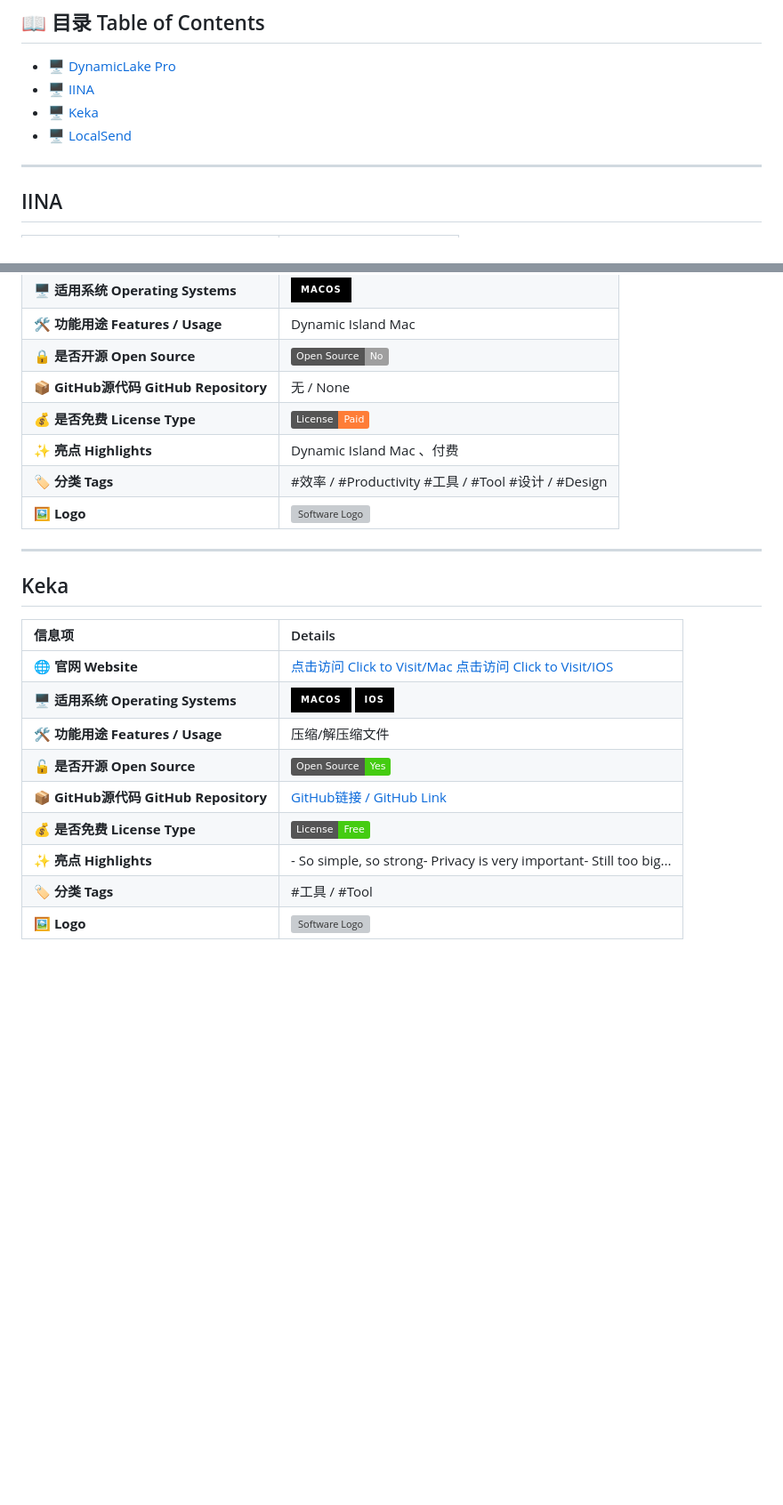
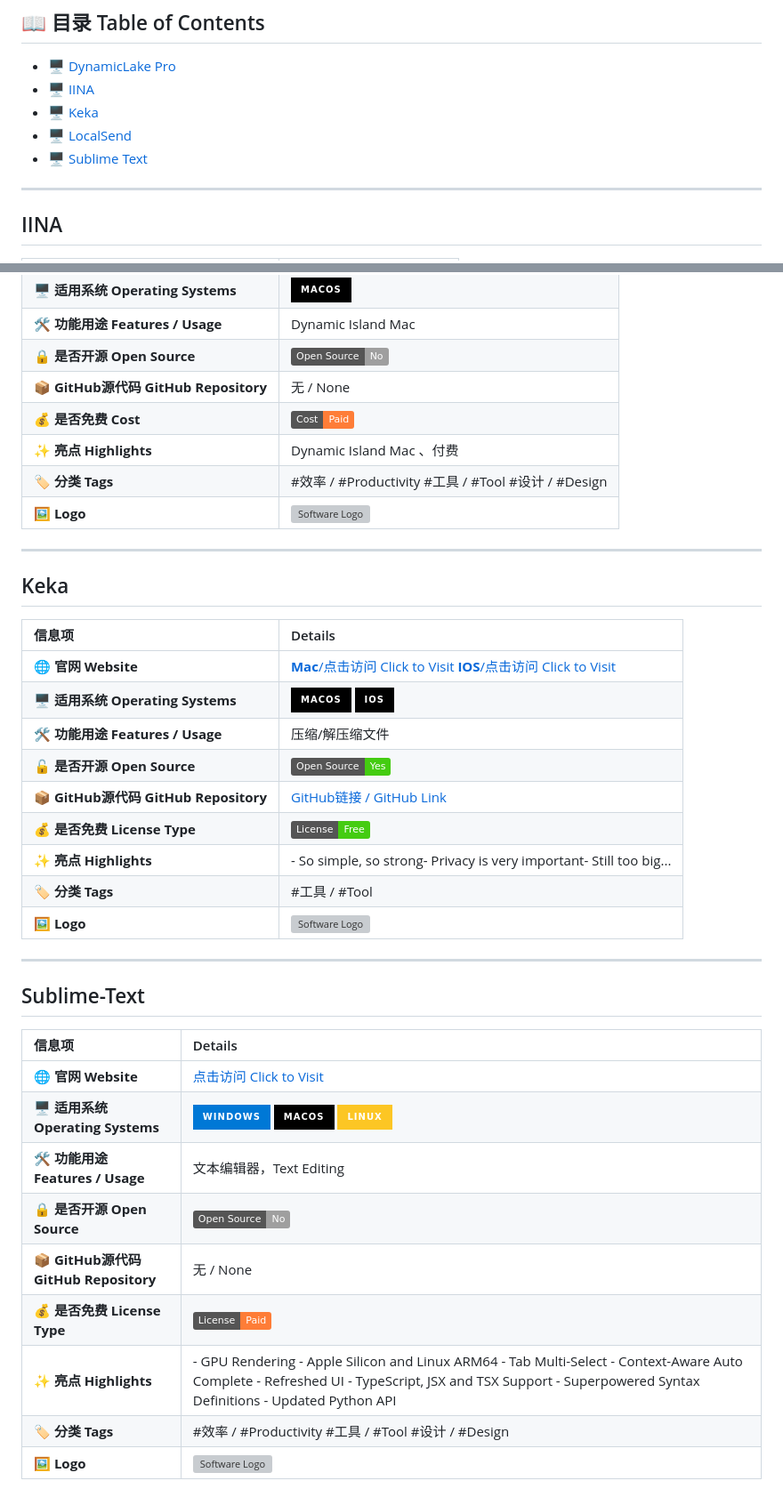
Before and after one commit to Euzohn/Awesome-Softwares, a Markdown page: README.md, 2 parts joined by grey strips. Shown at 89% size. Drawn GitHub-style; badges without logos; blank space fills up the shorter version; grey boxes are pictures that could not be loaded.

```diff
--- a/README.md
+++ b/README.md
@@ -12,6 +12,7 @@
 - [🖥 IINA](#IINA)
 - [🖥 Keka](#Keka)
 - [🖥 LocalSend](#LocalSend)
+- [🖥 Sublime Text](#Sublime-Text)
 
 ---
 
@@ -56,7 +59,7 @@
 | **🛠 功能用途 Features / Usage** | Dynamic Island Mac |
 | **🔒 是否开源 Open Source** | ![Proprietary](https://img.shields.io/badge/Open%20Source-No-lightgrey) |
 | **📦 GitHub源代码 GitHub Repository** | 无 / None |
-| **💰 是否免费 License Type** | ![Paid](https://img.shields.io/badge/License-Paid-orange) |
+| **💰 是否免费 Cost** | ![Paid](https://img.shields.io/badge/Cost-Paid-orange) |
 | **✨ 亮点 Highlights** | Dynamic Island Mac 、付费|
 | **🏷 分类 Tags** |  #效率 / #Productivity #工具 / #Tool  #设计 / #Design |
 | **🖼 Logo** | <img src="https://cdn.osx.cx/wp-content/uploads/2024/11/DynamicLakePro-ico.png" alt="Software Logo" width="120"/> |
@@ -67,7 +70,7 @@
 
 | 信息项 | Details |
 | :--- | :--- |
-| **🌐 官网 Website** | [点击访问 Click to Visit/Mac](https://www.keka.io/) [点击访问 Click to Visit/IOS](https://ios.keka.io/) |
+| **🌐 官网 Website** | [**Mac**/点击访问 Click to Visit](https://www.keka.io/) [**IOS**/点击访问 Click to Visit](https://ios.keka.io/) |
 | **🖥 适用系统 Operating Systems** | ![macOS](https://img.shields.io/badge/macOS-000000?logo=apple&logoColor=white&style=for-the-badge)  ![iOS](https://img.shields.io/badge/iOS-000000?logo=apple&logoColor=white&style=for-the-badge) |
 | **🛠 功能用途 Features / Usage** | 压缩/解压缩文件 |
 | **🔓 是否开源 Open Source** | ![Open Source](https://img.shields.io/badge/Open%20Source-Yes-brightgreen) |
@@ -76,3 +79,19 @@
 | **✨ 亮点 Highlights** | - So simple, so strong</br>- Privacy is very important</br>- Still too big...|
 | **🏷 分类 Tags** | #工具 / #Tool |
 | **🖼 Logo** | <img src="https://www.keka.io/img/Keka-Square-512x512.png" alt="Software Logo" width="120"/> |
+
+---
+
+## Sublime-Text
+
+| 信息项 | Details |
+| :--- | :--- |
+| **🌐 官网 Website** | [点击访问 Click to Visit](https://www.sublimetext.com/) |
+| **🖥 适用系统 Operating Systems** | ![Windows](https://img.shields.io/badge/Windows-0078D6?logo=windows&logoColor=white&style=for-the-badge)  ![macOS](https://img.shields.io/badge/macOS-000000?logo=apple&logoColor=white&style=for-the-badge)  ![Linux](https://img.shields.io/badge/Linux-FCC624?logo=linux&logoColor=black&style=for-the-badge)  |
+| **🛠 功能用途 Features / Usage** | 文本编辑器，Text Editing |
+| **🔒 是否开源 Open Source** | ![Proprietary](https://img.shields.io/badge/Open%20Source-No-lightgrey) |
+| **📦 GitHub源代码 GitHub Repository** | 无 / None |
+| **💰 是否免费 License Type** | ![Paid](https://img.shields.io/badge/License-Paid-orange) |
+| **✨ 亮点 Highlights** | - GPU Rendering </br> - Apple Silicon and Linux ARM64   </br> - Tab Multi-Select  </br> - Context-Aware Auto Complete  </br> - Refreshed UI  </br> - TypeScript, JSX and TSX Support </br> - Superpowered Syntax Definitions  </br> - Updated Python API|
+| **🏷 分类 Tags** |  #效率 / #Productivity #工具 / #Tool  #设计 / #Design |
+| **🖼 Logo** | <img src="https://www.sublimehq.com/images/sublime_text.png" alt="Software Logo" width="120"/> |
```
Also changed, not shown: other parts of README.md (+3 -1 lines).
